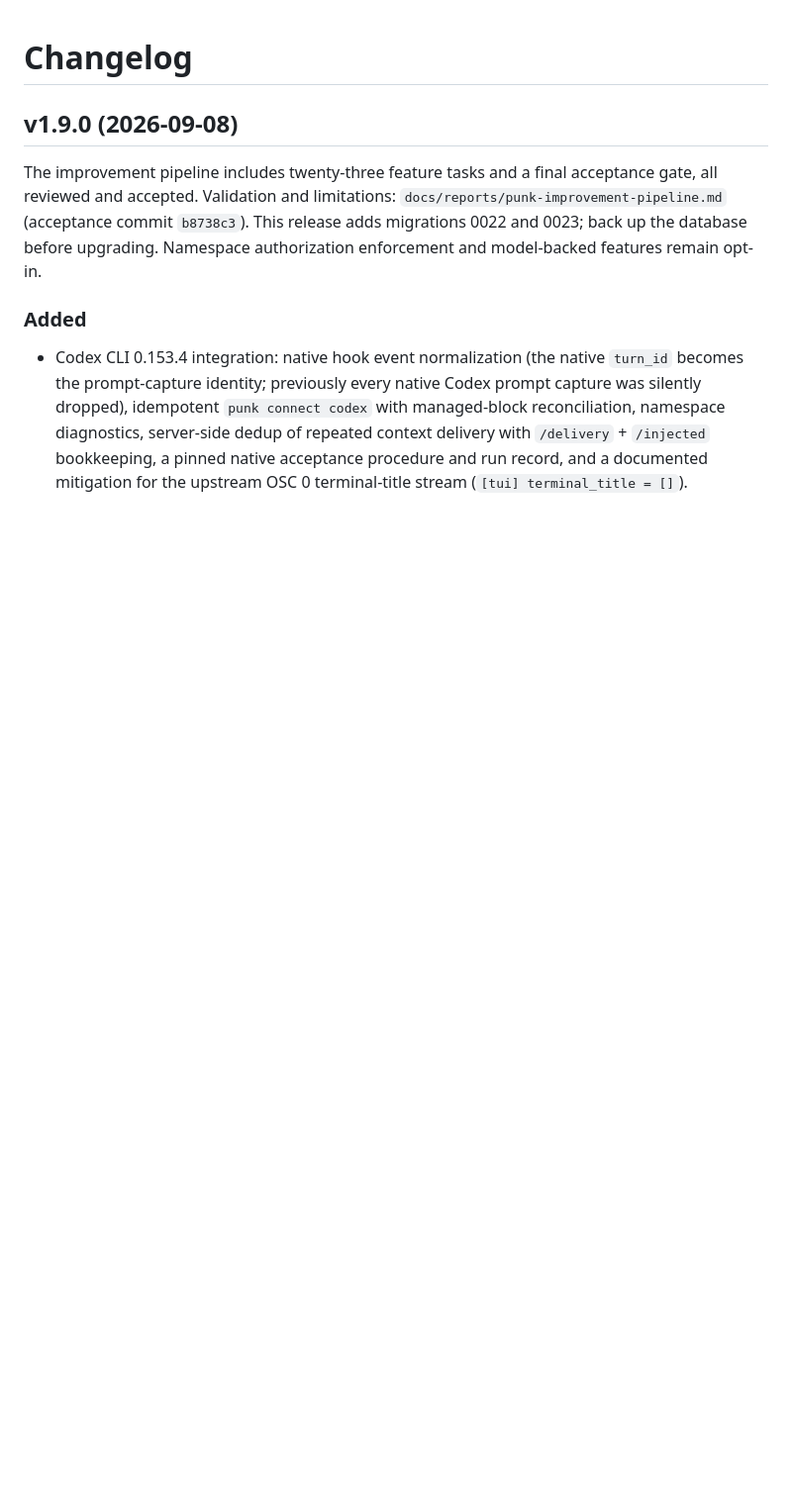
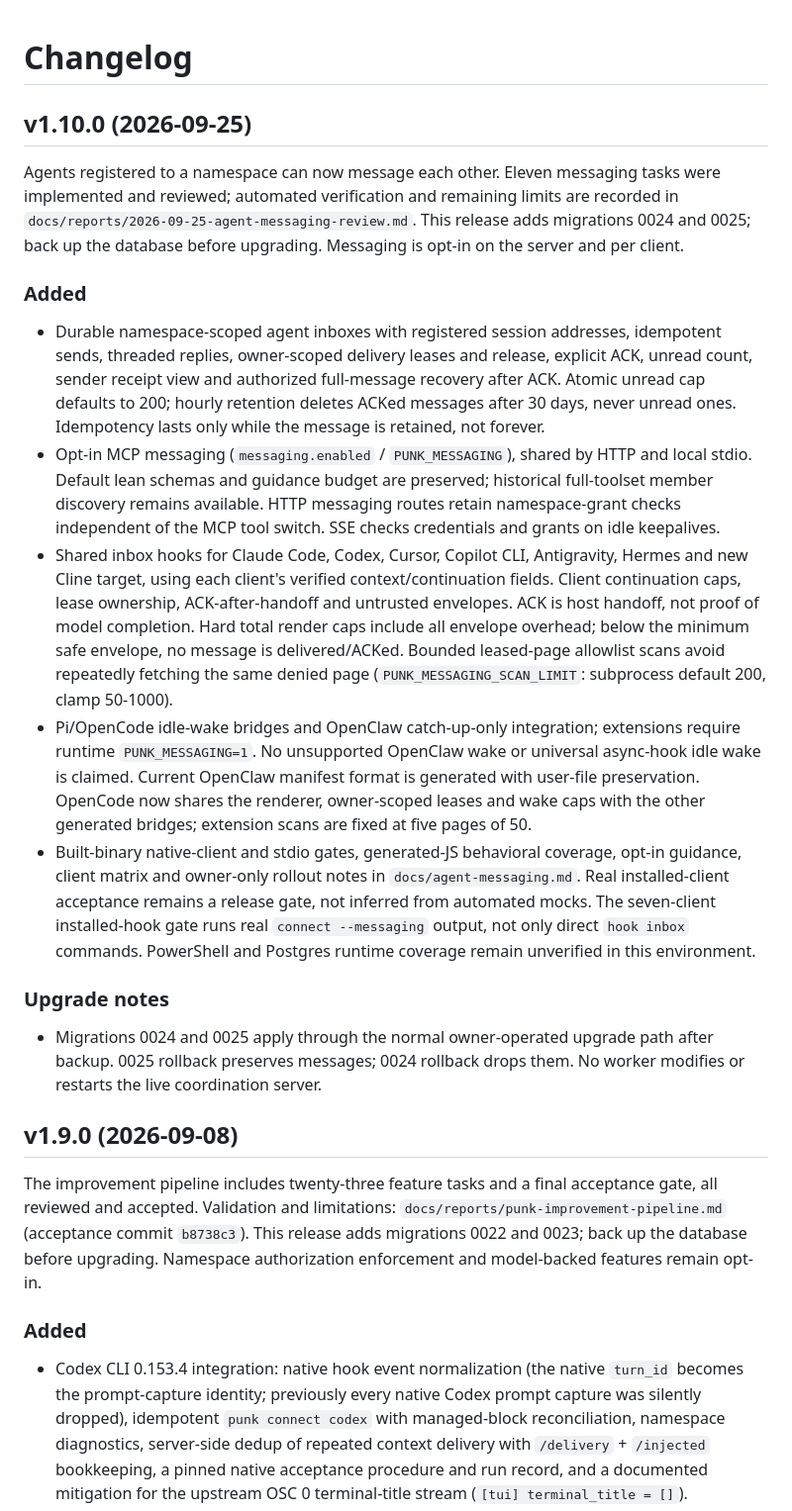
Before and after one commit to hypervisor-io/punk-records, a Markdown page: CHANGELOG.md, the part around the change. Shown at 99% size. GitHub-like rendering; blank space fills up the shorter version.

Commit message:
changelog: v1.10.0

```diff
--- a/CHANGELOG.md
+++ b/CHANGELOG.md
@@ -1,4 +1,52 @@
 # Changelog
+
+## v1.10.0 (2026-09-25)
+
+Agents registered to a namespace can now message each other. Eleven
+messaging tasks were implemented and reviewed; automated verification and
+remaining limits are recorded in
+`docs/reports/2026-09-25-agent-messaging-review.md`. This release adds
+migrations 0024 and 0025; back up the database before upgrading. Messaging
+is opt-in on the server and per client.
+
+### Added
+- Durable namespace-scoped agent inboxes with registered session addresses,
+  idempotent sends, threaded replies, owner-scoped delivery leases and
+  release, explicit ACK, unread count, sender receipt view and authorized
+  full-message recovery after ACK. Atomic unread cap defaults to 200;
+  hourly retention deletes ACKed messages after 30 days, never unread ones.
+  Idempotency lasts only while the message is retained, not forever.
+- Opt-in MCP messaging (`messaging.enabled` / `PUNK_MESSAGING`), shared by
+  HTTP and local stdio. Default lean schemas and guidance budget are
+  preserved; historical full-toolset member discovery remains available.
+  HTTP messaging routes retain namespace-grant checks independent of the
+  MCP tool switch. SSE checks credentials and grants on idle keepalives.
+- Shared inbox hooks for Claude Code, Codex, Cursor, Copilot CLI,
+  Antigravity, Hermes and new Cline target, using each client's verified
+  context/continuation fields. Client continuation caps, lease ownership,
+  ACK-after-handoff and untrusted envelopes. ACK is host handoff, not proof
+  of model completion. Hard total render caps include all envelope overhead;
+  below the minimum safe envelope, no message is delivered/ACKed. Bounded
+  leased-page allowlist scans avoid repeatedly fetching the same denied
+  page (`PUNK_MESSAGING_SCAN_LIMIT`: subprocess default 200, clamp 50-1000).
+- Pi/OpenCode idle-wake bridges and OpenClaw catch-up-only integration;
+  extensions require runtime `PUNK_MESSAGING=1`. No unsupported OpenClaw
+  wake or universal async-hook idle wake is claimed. Current OpenClaw
+  manifest format is generated with user-file preservation. OpenCode now
+  shares the renderer, owner-scoped leases and wake caps with the other
+  generated bridges; extension scans are fixed at five pages of 50.
+- Built-binary native-client and stdio gates, generated-JS behavioral
+  coverage, opt-in guidance, client matrix and owner-only rollout notes in
+  `docs/agent-messaging.md`. Real installed-client acceptance remains a
+  release gate, not inferred from automated mocks. The seven-client
+  installed-hook gate runs real `connect --messaging` output, not only
+  direct `hook inbox` commands. PowerShell and Postgres runtime coverage
+  remain unverified in this environment.
+
+### Upgrade notes
+- Migrations 0024 and 0025 apply through the normal owner-operated upgrade
+  path after backup. 0025 rollback preserves messages; 0024 rollback drops
+  them. No worker modifies or restarts the live coordination server.
 
 ## v1.9.0 (2026-09-08)
 
```
Also changed, not shown: docs/PUNK-CAPABILITIES.md (+6 -2 lines).
